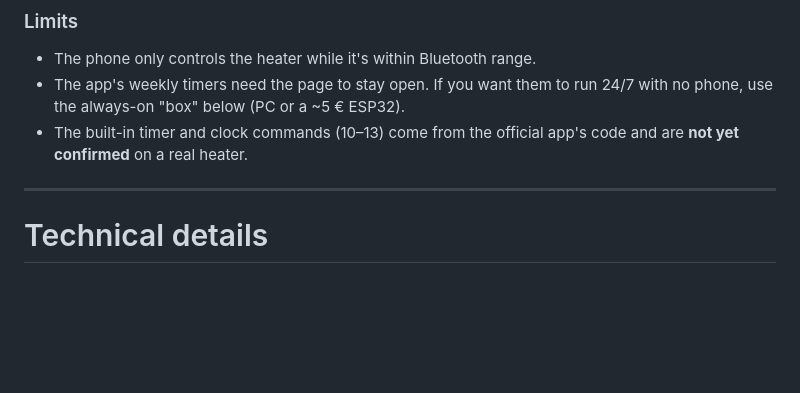
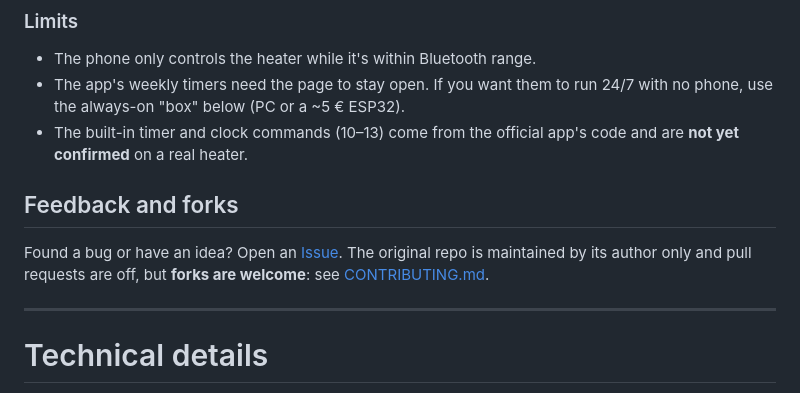
Before and after one commit to zenfortv/diesel-heater-ble, a Markdown page: README.md, the part around the change. Drawn GitHub-style; blank space fills up the shorter version.

```diff
--- a/README.md
+++ b/README.md
@@ -44,6 +44,10 @@ Tested on the colour "AirHeater Controller" panel. The official AirHeaterBLE app
 - The phone only controls the heater while it's within Bluetooth range.
 - The app's weekly timers need the page to stay open. If you want them to run 24/7 with no phone, use the always-on "box" below (PC or a ~5 € ESP32).
 - The built-in timer and clock commands (10–13) come from the official app's code and are **not yet confirmed** on a real heater.
+
+## Feedback and forks
+Found a bug or have an idea? Open an [Issue](../../issues). The original repo is maintained by its author only and
+pull requests are off, but **forks are welcome**: see [CONTRIBUTING.md](CONTRIBUTING.md).
 
 ---
 
```
Also changed, not shown: CONTRIBUTING.md (added, +12 -0 lines).
